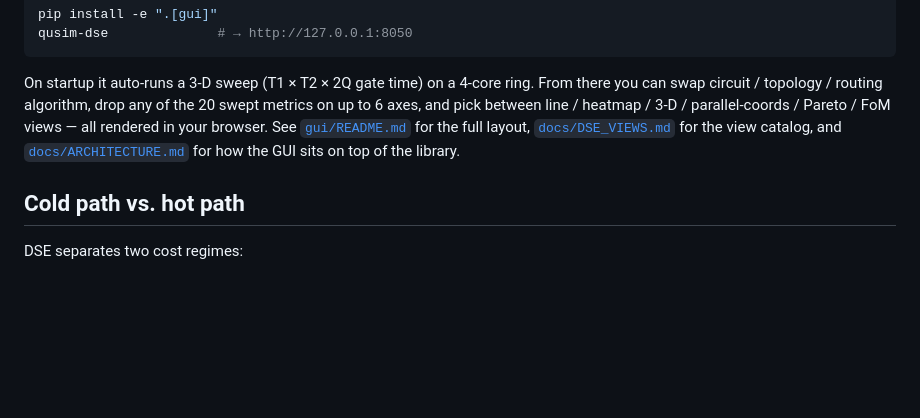
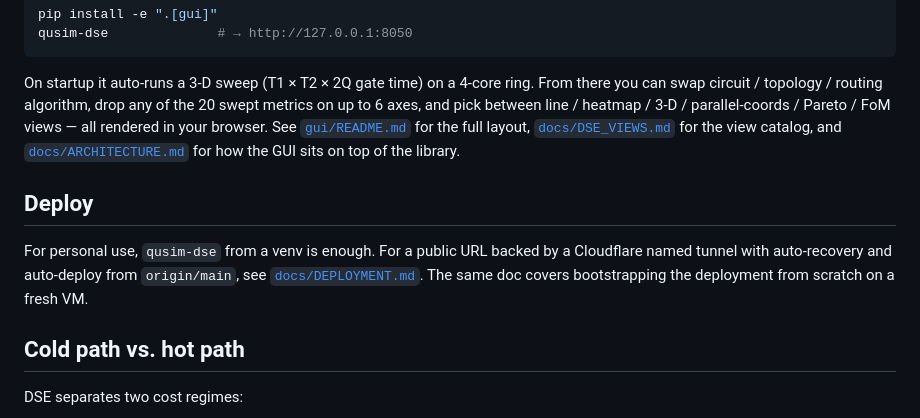
Before and after one commit to alejandrogonzalvo/qusim, a Markdown page: README.md, the part around the change. GitHub-like rendering; blank space fills up the shorter version.

Commit message:
docs: add deployment docs

```diff
--- a/README.md
+++ b/README.md
@@ -146,6 +146,14 @@ the full layout, [`docs/DSE_VIEWS.md`](docs/DSE_VIEWS.md) for the view
 catalog, and [`docs/ARCHITECTURE.md`](docs/ARCHITECTURE.md) for how the
 GUI sits on top of the library.
 
+## Deploy
+
+For personal use, `qusim-dse` from a venv is enough. For a public URL
+backed by a Cloudflare named tunnel with auto-recovery and
+auto-deploy from `origin/main`, see
+[`docs/DEPLOYMENT.md`](docs/DEPLOYMENT.md). The same doc covers
+bootstrapping the deployment from scratch on a fresh VM.
+
 ## Cold path vs. hot path
 
 DSE separates two cost regimes:
```
Also changed, not shown: docs/DEPLOYMENT.md (added, +266 -0 lines).
